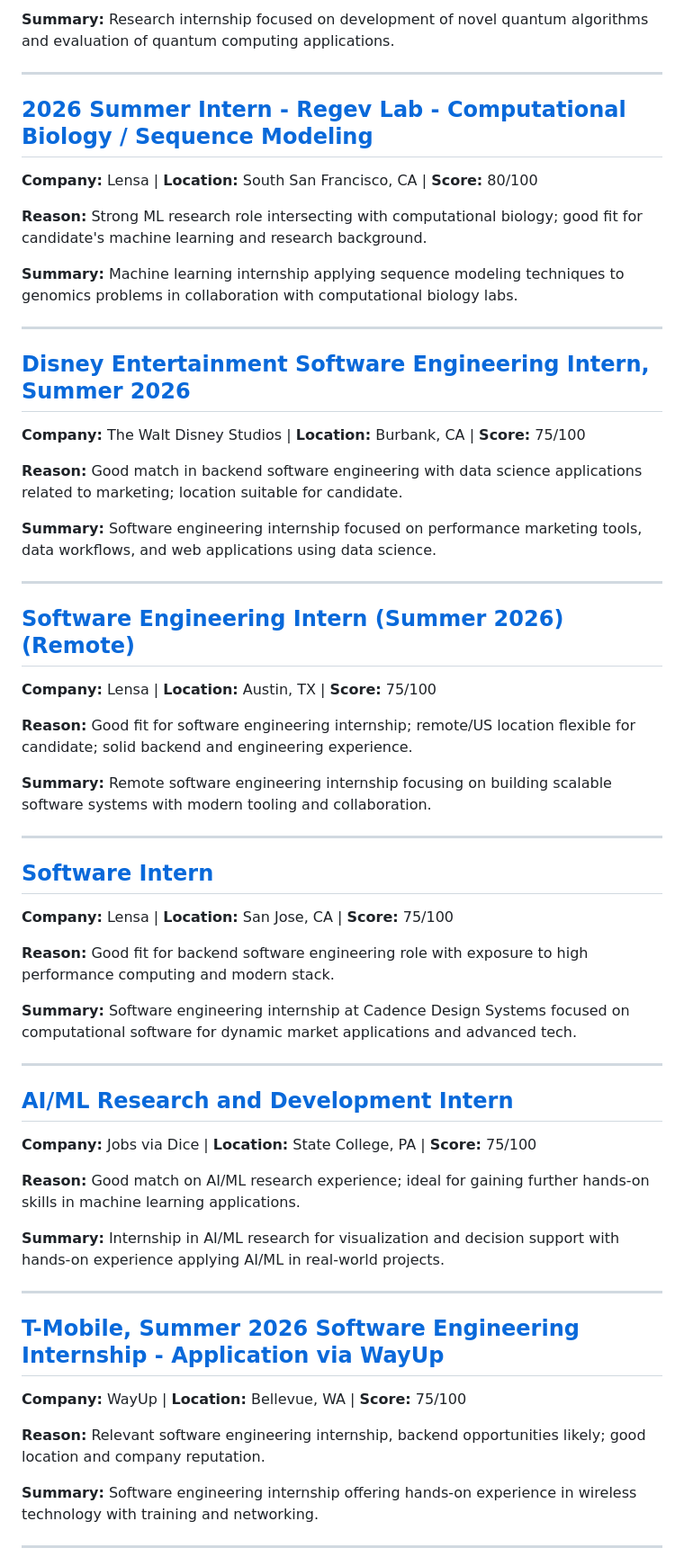
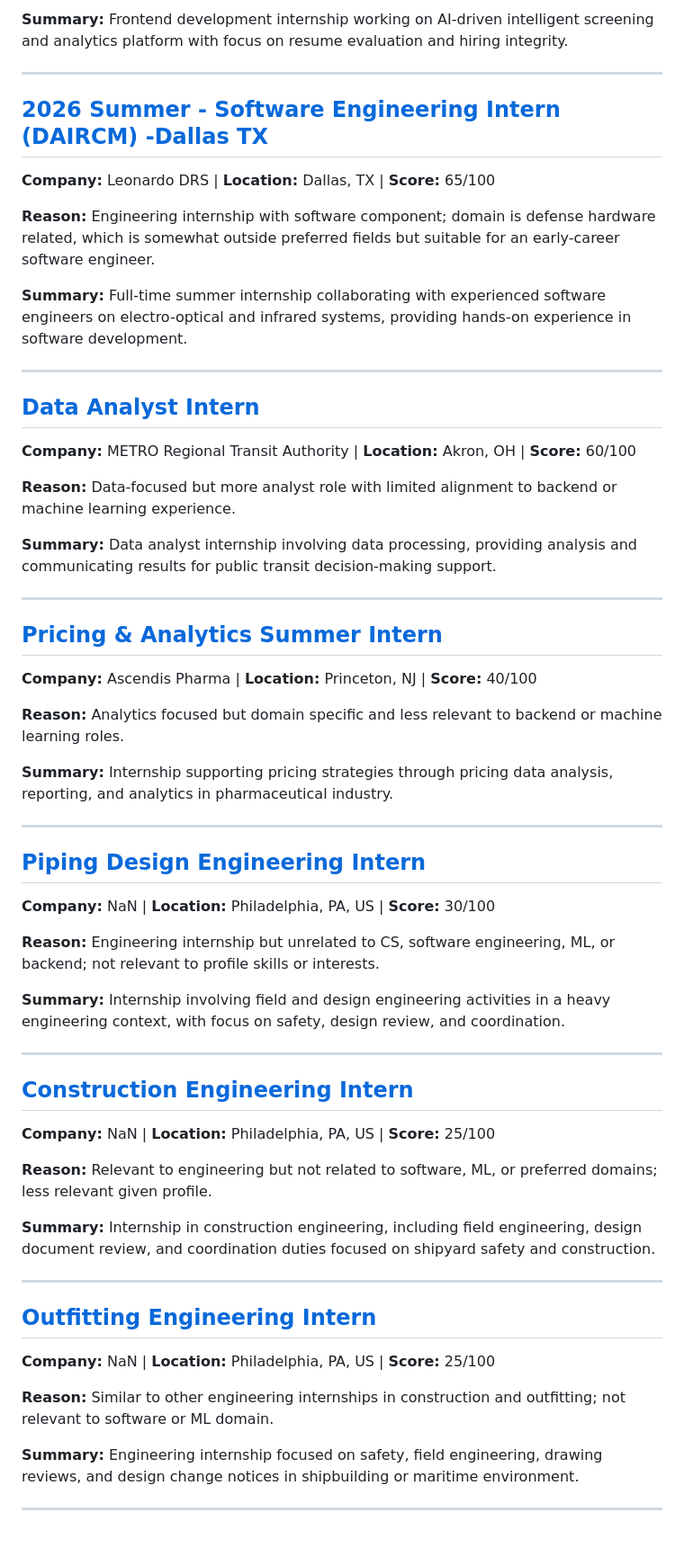
Before and after one commit to killua-y/killua-y.github.io, a Markdown page: _posts/2026-02-09-daily-jobs.md, the part around one of its changes. Shown at 90% size. Drawn GitHub-style; blank space fills up the shorter version.

```diff
--- a/_posts/2026-02-09-daily-jobs.md
+++ b/_posts/2026-02-09-daily-jobs.md
@@ -115,58 +124,58 @@
 
-**Summary:** Research internship focused on development of novel quantum algorithms and evaluation of quantum computing applications.
+**Summary:** Frontend development internship working on AI-driven intelligent screening and analytics platform with focus on resume evaluation and hiring integrity.
 
 ---
 
-## [2026 Summer Intern - Regev Lab - Computational Biology / Sequence Modeling](https://www.linkedin.com/jobs/view/4370376230)
-**Company:** Lensa | **Location:** South San Francisco, CA | **Score:** 80/100
+## [2026 Summer - Software Engineering Intern (DAIRCM) -Dallas TX](https://www.linkedin.com/jobs/view/4361798503)
+**Company:** Leonardo DRS | **Location:** Dallas, TX | **Score:** 65/100
 
-**Reason:** Strong ML research role intersecting with computational biology; good fit for candidate's machine learning and research background.
+**Reason:** Engineering internship with software component; domain is defense hardware related, which is somewhat outside preferred fields but suitable for an early-career software engineer.
 
-**Summary:** Machine learning internship applying sequence modeling techniques to genomics problems in collaboration with computational biology labs.
+**Summary:** Full-time summer internship collaborating with experienced software engineers on electro-optical and infrared systems, providing hands-on experience in software development.
 
 ---
 
-## [Disney Entertainment Software Engineering Intern, Summer 2026](https://www.linkedin.com/jobs/view/4370520234)
-**Company:** The Walt Disney Studios | **Location:** Burbank, CA | **Score:** 75/100
+## [Data Analyst Intern](https://www.linkedin.com/jobs/view/4370803275)
+**Company:** METRO Regional Transit Authority | **Location:** Akron, OH | **Score:** 60/100
 
-**Reason:** Good match in backend software engineering with data science applications related to marketing; location suitable for candidate.
+**Reason:** Data-focused but more analyst role with limited alignment to backend or machine learning experience.
 
-**Summary:** Software engineering internship focused on performance marketing tools, data workflows, and web applications using data science.
+**Summary:** Data analyst internship involving data processing, providing analysis and communicating results for public transit decision-making support.
 
 ---
 
-## [Software Engineering Intern (Summer 2026) (Remote)](https://www.linkedin.com/jobs/view/4370361607)
-**Company:** Lensa | **Location:** Austin, TX | **Score:** 75/100
+## [Pricing & Analytics Summer Intern](https://www.linkedin.com/jobs/view/4370098368)
+**Company:** Ascendis Pharma | **Location:** Princeton, NJ | **Score:** 40/100
 
-**Reason:** Good fit for software engineering internship; remote/US location flexible for candidate; solid backend and engineering experience.
+**Reason:** Analytics focused but domain specific and less relevant to backend or machine learning roles.
 
-**Summary:** Remote software engineering internship focusing on building scalable software systems with modern tooling and collaboration.
+**Summary:** Internship supporting pricing strategies through pricing data analysis, reporting, and analytics in pharmaceutical industry.
 
 ---
 
-## [Software Intern](https://www.linkedin.com/jobs/view/4370357990)
-**Company:** Lensa | **Location:** San Jose, CA | **Score:** 75/100
+## [Piping Design Engineering Intern](https://www.indeed.com/viewjob?jk=a0ce6ef6cd33f0bb)
+**Company:** NaN | **Location:** Philadelphia, PA, US | **Score:** 30/100
 
-**Reason:** Good fit for backend software engineering role with exposure to high performance computing and modern stack.
+**Reason:** Engineering internship but unrelated to CS, software engineering, ML, or backend; not relevant to profile skills or interests.
 
-**Summary:** Software engineering internship at Cadence Design Systems focused on computational software for dynamic market applications and advanced tech.
+**Summary:** Internship involving field and design engineering activities in a heavy engineering context, with focus on safety, design review, and coordination.
 
 ---
 
-## [AI/ML Research and Development Intern](https://www.linkedin.com/jobs/view/4370409461)
-**Company:** Jobs via Dice | **Location:** State College, PA | **Score:** 75/100
+## [Construction Engineering Intern](https://www.indeed.com/viewjob?jk=83d1b10d5b8888ba)
+**Company:** NaN | **Location:** Philadelphia, PA, US | **Score:** 25/100
 
-**Reason:** Good match on AI/ML research experience; ideal for gaining further hands-on skills in machine learning applications.
+**Reason:** Relevant to engineering but not related to software, ML, or preferred domains; less relevant given profile.
 
-**Summary:** Internship in AI/ML research for visualization and decision support with hands-on experience applying AI/ML in real-world projects.
+**Summary:** Internship in construction engineering, including field engineering, design document review, and coordination duties focused on shipyard safety and construction.
 
 ---
 
-## [T-Mobile, Summer 2026 Software Engineering Internship - Application via WayUp](https://www.linkedin.com/jobs/view/4370516357)
-**Company:** WayUp | **Location:** Bellevue, WA | **Score:** 75/100
+## [Outfitting Engineering Intern](https://www.indeed.com/viewjob?jk=9c0e0517197f8ee8)
+**Company:** NaN | **Location:** Philadelphia, PA, US | **Score:** 25/100
 
-**Reason:** Relevant software engineering internship, backend opportunities likely; good location and company reputation.
+**Reason:** Similar to other engineering internships in construction and outfitting; not relevant to software or ML domain.
 
-**Summary:** Software engineering internship offering hands-on experience in wireless technology with training and networking.
+**Summary:** Engineering internship focused on safety, field engineering, drawing reviews, and design change notices in shipbuilding or maritime environment.
 
 ---
```
Also changed, not shown: other parts of _posts/2026-02-09-daily-jobs.md (+57 -57 lines).
